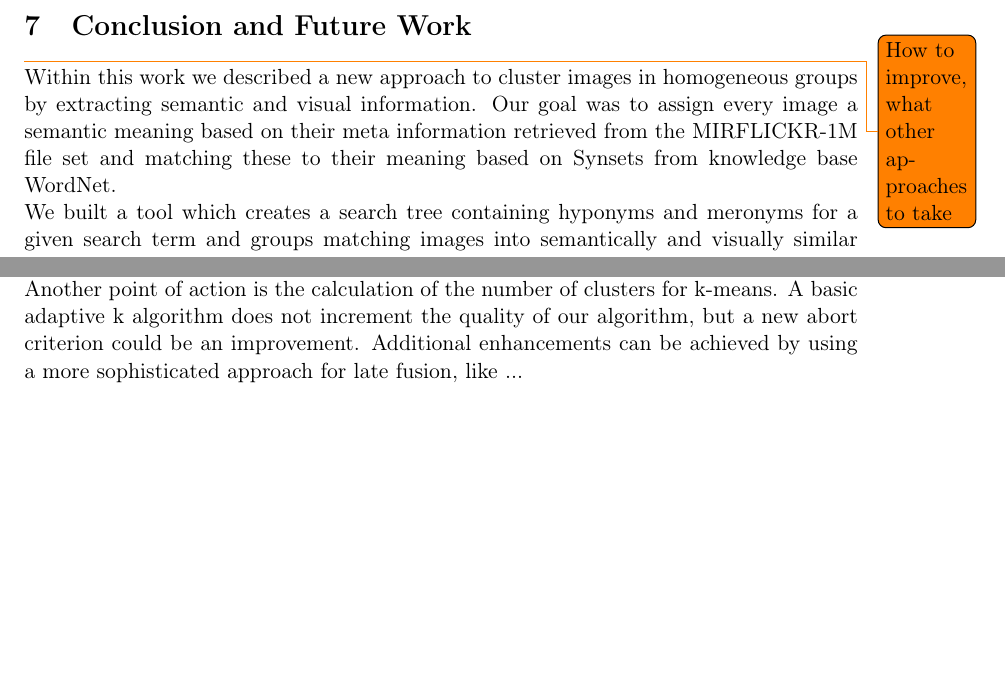
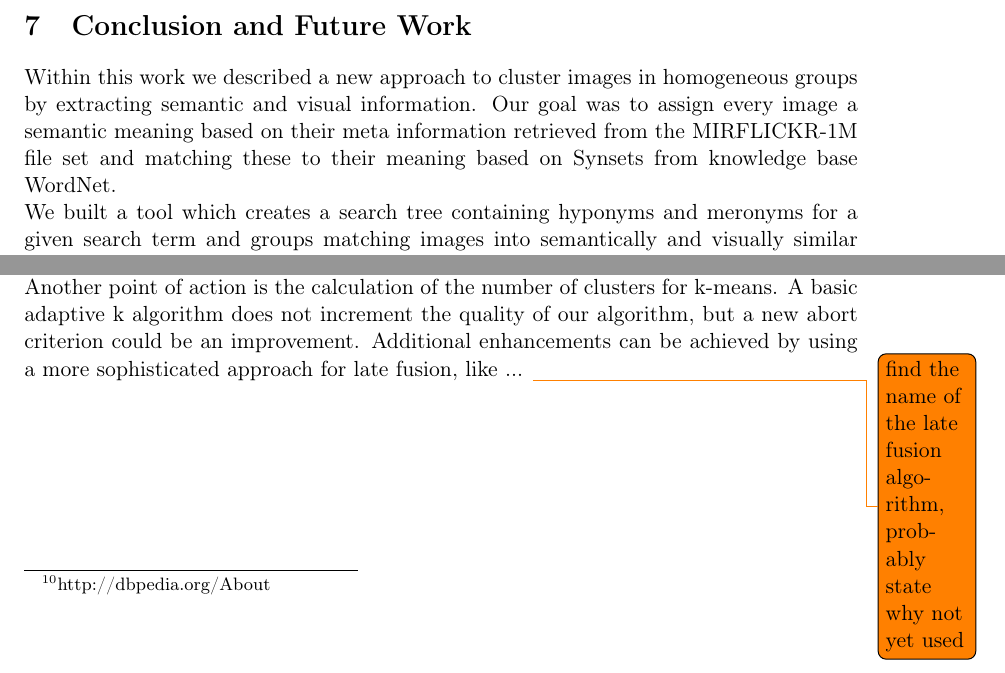
Before and after one commit to nicolas-fricke/semmul2013-group1, a LaTeX document (paper/semmul_group1.tex, which reads paper/chapters/chapter_7.tex): two parts of page 24 of 29, joined at a grey line, cut so that both start at the same text, the shorter picture padded with empty space. Compiled offline with pdfLaTeX.

Commit message:
Paper: add todo in section 7.2.

```diff
--- a/paper/chapters/chapter_7.tex
+++ b/paper/chapters/chapter_7.tex
@@ -1,14 +1,6 @@
 %
 \section{Conclusion and Future Work}
 \label{sec_future}
-
-\todo{How to improve, what other approaches to take}
-%\begin{itemize}
-%\item Was haben wir erreicht?
-%\item Was sind die naechsten Schritte?
-%\item Wie koennen die gewonnenen Ergebnisse angewendet werden?
-%\item Warum sind die gewonnenen Ergebnisse bedeutend?
-%\end{itemize}
 
 Within this work we described a new approach to cluster images in homogeneous groups by extracting semantic and visual information. Our goal was to assign every image a semantic meaning based on their meta information retrieved from the MIRFLICKR-1M file set and matching these to their meaning based on Synsets from knowledge base WordNet.
 \\ We built a tool which creates a search tree containing hyponyms and meronyms for a given search term and groups matching images into semantically and visually similar clusters.
@@ -25,4 +17,4 @@ use more or other WordNet relations
 
 Because of the challenges in semantic clustering, our visual clustering remains on a basic level. Therefore, further improvements are feasible in the extraction of visual features. The usage of high level features for visual clustering could lead to better results, but the risk exists that clustering results are no longer intuitive.
 
-Another point of action is the calculation of the number of clusters for k-means. A basic adaptive k algorithm does not increment the quality of our algorithm, but a new abort criterion could be an improvement. Additional enhancements can be achieved by using a more sophisticated approach for late fusion, like ...
+Another point of action is the calculation of the number of clusters for k-means. A basic adaptive k algorithm does not increment the quality of our algorithm, but a new abort criterion could be an improvement. Additional enhancements can be achieved by using a more sophisticated approach for late fusion, like ... \todo{find the name of the late fusion algorithm, probably state why not yet used}
```
